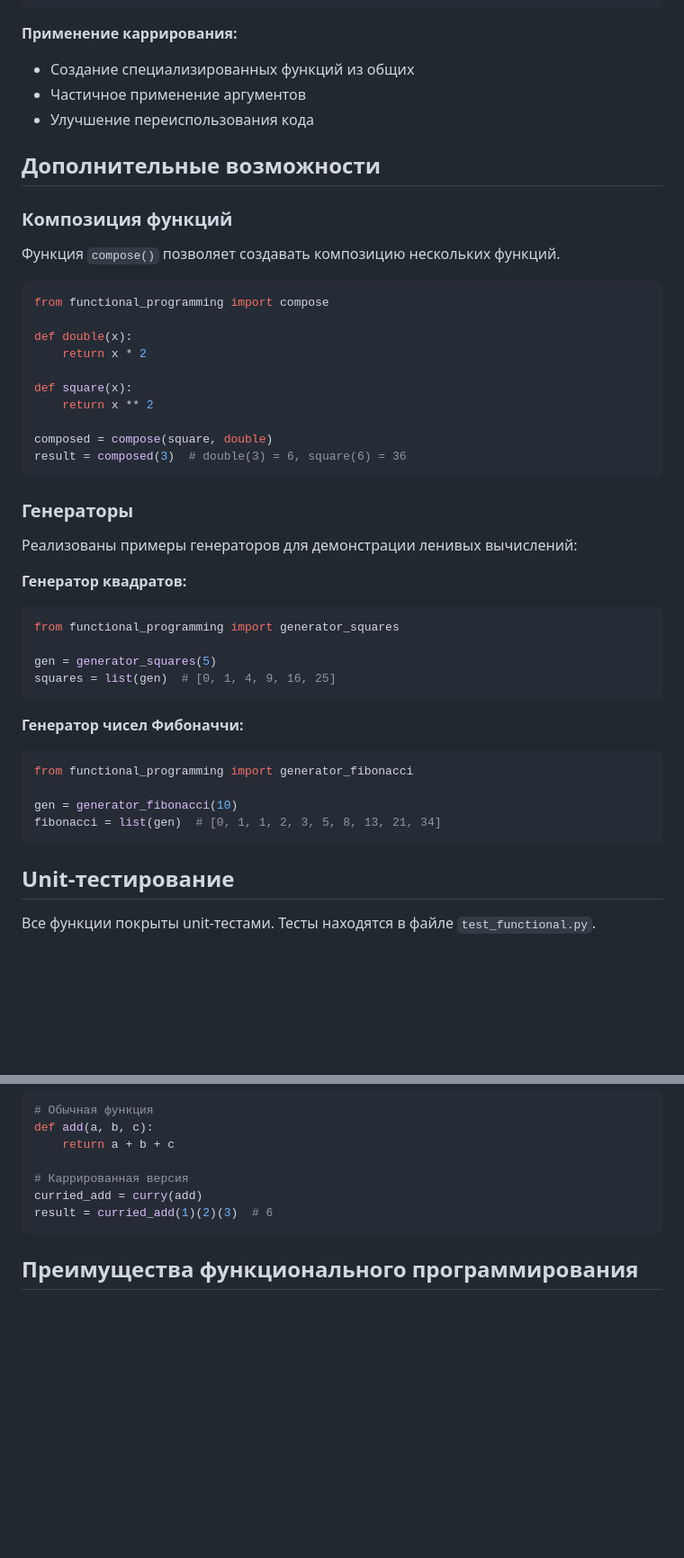
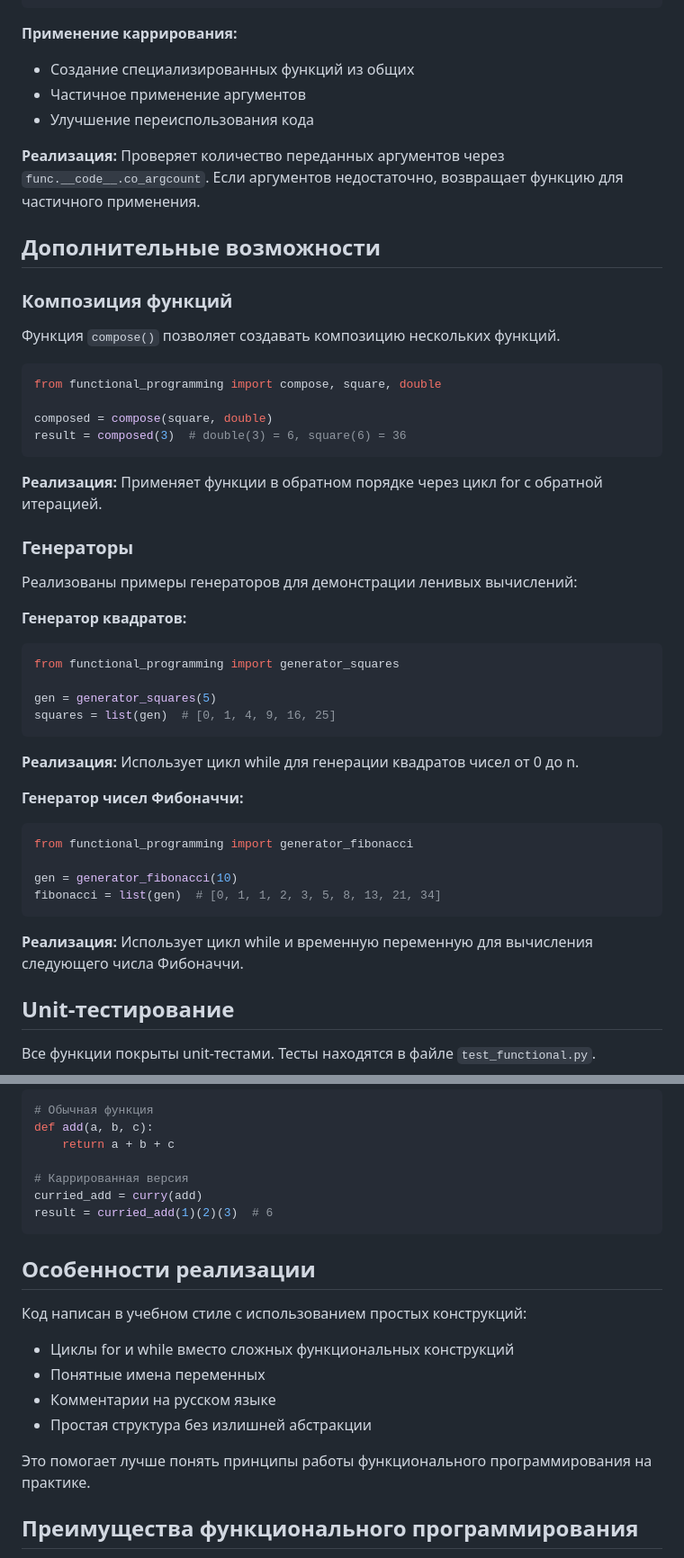
Before and after one commit to usename-Poezd/mtp, a Markdown page: lr4/README.md, 2 parts joined by grey strips. Shown at 90% size. Rendered like a GitHub page; blank space fills up the shorter version.

````diff
--- a/lr4/README.md
+++ b/lr4/README.md
@@ -118,6 +127,8 @@ result2 = partial(3)  # Также 6
 - Частичное применение аргументов
 - Улучшение переиспользования кода
 
+**Реализация:** Проверяет количество переданных аргументов через `func.__code__.co_argcount`. Если аргументов недостаточно, возвращает функцию для частичного применения.
+
 ## Дополнительные возможности
 
 ### Композиция функций
@@ -125,17 +136,13 @@ result2 = partial(3)  # Также 6
 Функция `compose()` позволяет создавать композицию нескольких функций.
 
 ```python
-from functional_programming import compose
-
-def double(x):
-    return x * 2
-
-def square(x):
-    return x ** 2
+from functional_programming import compose, square, double
 
 composed = compose(square, double)
 result = composed(3)  # double(3) = 6, square(6) = 36
 ```
+
+**Реализация:** Применяет функции в обратном порядке через цикл for с обратной итерацией.
 
 ### Генераторы
 
@@ -149,6 +156,8 @@ gen = generator_squares(5)
 squares = list(gen)  # [0, 1, 4, 9, 16, 25]
 ```
 
+**Реализация:** Использует цикл while для генерации квадратов чисел от 0 до n.
+
 **Генератор чисел Фибоначчи:**
 ```python
 from functional_programming import generator_fibonacci
@@ -156,6 +165,8 @@ from functional_programming import generator_fibonacci
 gen = generator_fibonacci(10)
 fibonacci = list(gen)  # [0, 1, 1, 2, 3, 5, 8, 13, 21, 34]
 ```
+
+**Реализация:** Использует цикл while и временную переменную для вычисления следующего числа Фибоначчи.
 
 ## Unit-тестирование
 
@@ -257,6 +270,16 @@ curried_add = curry(add)
 result = curried_add(1)(2)(3)  # 6
 ```
 
+## Особенности реализации
+
+Код написан в учебном стиле с использованием простых конструкций:
+- Циклы for и while вместо сложных функциональных конструкций
+- Понятные имена переменных
+- Комментарии на русском языке
+- Простая структура без излишней абстракции
+
+Это помогает лучше понять принципы работы функционального программирования на практике.
+
 ## Преимущества функционального программирования
 
 1. **Читаемость кода** - код становится более декларативным
````
Also changed, not shown: other parts of lr4/README.md (+16 -5 lines).
